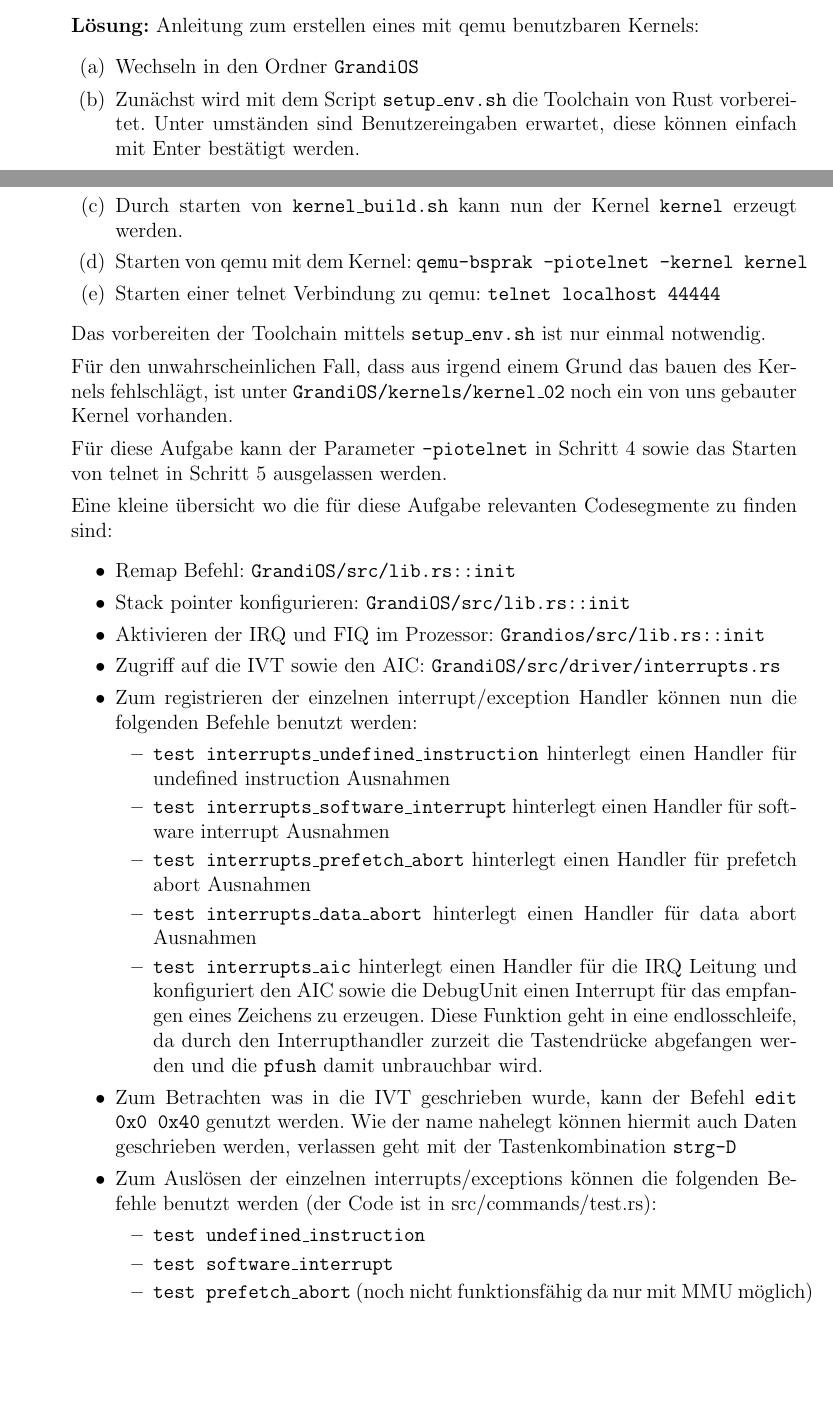
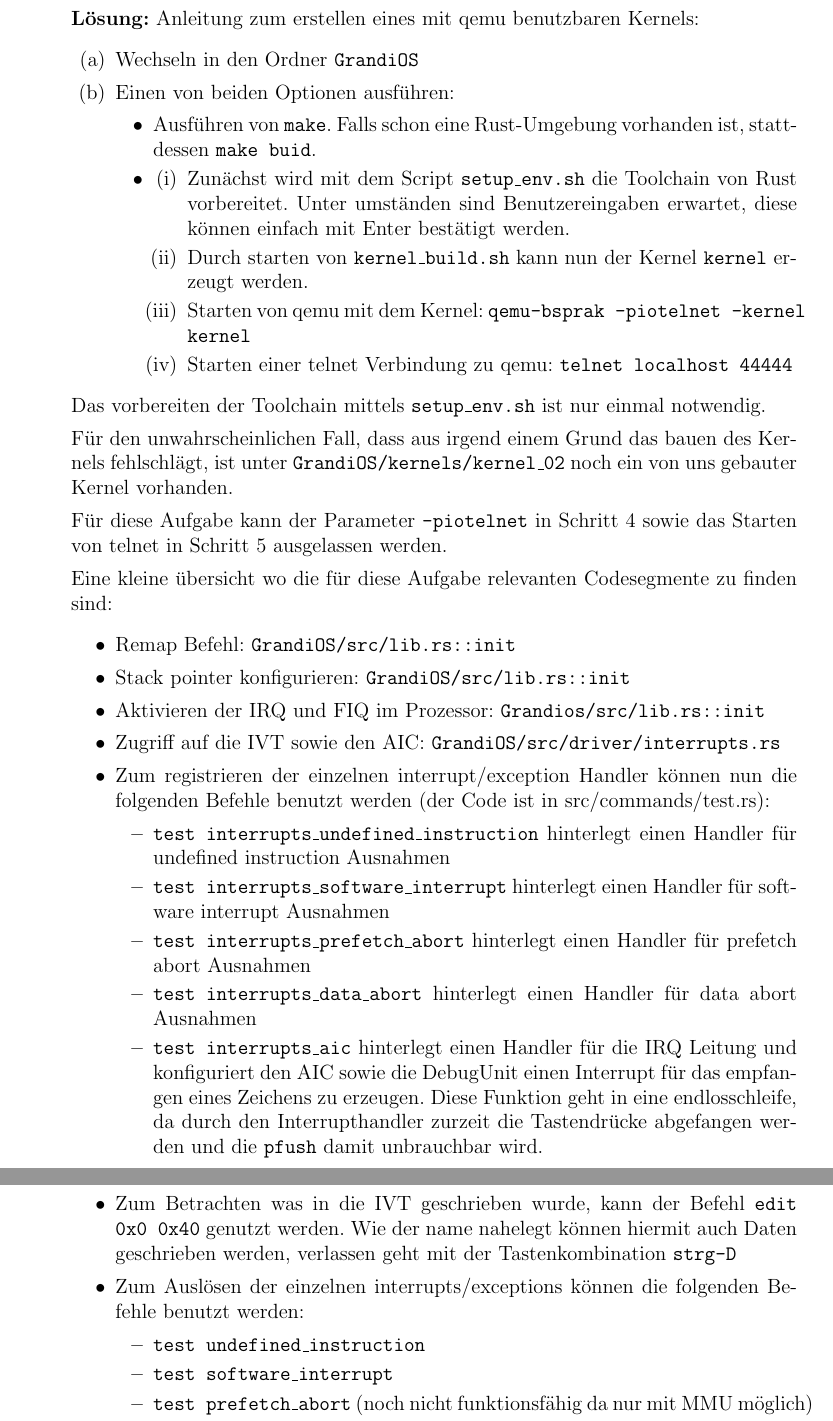
Before and after one commit to simon-auch/rust_GrandiOS, a LaTeX document (Aufgaben/a2.tex): two parts of pages 2 and 3 of 3 before the commit and two parts of pages 3 and 4 of 4 after it, joined at a grey line, cut so that both start at the same text, the shorter picture padded with empty space. Compiled offline with pdfLaTeX.

Commit message:
added makefile to tex instruction

```diff
--- a/Aufgaben/a2.tex
+++ b/Aufgaben/a2.tex
@@ -63,14 +63,21 @@
 	\item Schreiben Sie eine „Anwendung“, die in Abhängigkeit von einer Benutzereingabe entweder einen Data abort erzeugt, einen Software interrupt auslöst oder eine Undefined instruction ausführt. (Ein Prefetch abort ist derzeit noch nicht möglich. Interrupts sind Teil der nächsten Aufgabe.)
 \end{enumerate}
 
+\pagebreak
 \textbf{Lösung:}
 Anleitung zum erstellen eines mit qemu benutzbaren Kernels:
 \begin{enumerate}
 	\item Wechseln in den Ordner \texttt{GrandiOS}
-	\item Zunächst wird mit dem Script \texttt{setup\_env.sh} die Toolchain von Rust vorbereitet. Unter umständen sind Benutzereingaben erwartet, diese können einfach mit Enter bestätigt werden.
-	\item Durch starten von \texttt{kernel\_build.sh} kann nun der Kernel \texttt{kernel} erzeugt werden.
-	\item Starten von qemu mit dem Kernel: \texttt{qemu-bsprak -piotelnet -kernel kernel}
-	\item Starten einer telnet Verbindung zu qemu: \texttt{telnet localhost 44444}
+        \item Einen von beiden Optionen ausführen:
+          \begin{itemize}
+            \item Ausführen von \texttt{make}. Falls schon eine Rust-Umgebung vorhanden ist, stattdessen \texttt{make buid}.
+            \item \begin{enumerate}
+              \item Zunächst wird mit dem Script \texttt{setup\_env.sh} die Toolchain von Rust vorbereitet. Unter umständen sind Benutzereingaben erwartet, diese können einfach mit Enter bestätigt werden.
+              \item Durch starten von \texttt{kernel\_build.sh} kann nun der Kernel \texttt{kernel} erzeugt werden.
+              \item Starten von qemu mit dem Kernel: \texttt{qemu-bsprak -piotelnet -kernel kernel}
+              \item Starten einer telnet Verbindung zu qemu: \texttt{telnet localhost 44444}
+            \end{enumerate}
+          \end{itemize}
 \end{enumerate}
 Das vorbereiten der Toolchain mittels \texttt{setup\_env.sh} ist nur einmal notwendig.
 
@@ -84,7 +91,7 @@
 	\item Stack pointer konfigurieren: \texttt{GrandiOS/src/lib.rs::init}
 	\item Aktivieren der IRQ und FIQ im Prozessor: \texttt{Grandios/src/lib.rs::init}
 	\item Zugriff auf die IVT sowie den AIC: \texttt{GrandiOS/src/driver/interrupts.rs}
-	\item Zum registrieren der einzelnen interrupt/exception Handler können nun die folgenden Befehle benutzt werden:
+	\item Zum registrieren der einzelnen interrupt/exception Handler können nun die folgenden Befehle benutzt werden (der Code ist in src/commands/test.rs):
 	\begin{itemize}
 		\item \texttt{test interrupts\_undefined\_instruction} hinterlegt einen Handler für undefined instruction Ausnahmen
 		\item \texttt{test interrupts\_software\_interrupt} hinterlegt einen Handler für software interrupt Ausnahmen
@@ -93,7 +100,7 @@
 		\item \texttt{test interrupts\_aic} hinterlegt einen Handler für die IRQ Leitung und konfiguriert den AIC sowie die DebugUnit einen Interrupt für das empfangen eines Zeichens zu erzeugen. Diese Funktion geht in eine endlosschleife, da durch den Interrupthandler zurzeit die Tastendrücke abgefangen werden und die \texttt{pfush} damit unbrauchbar wird.
 	\end{itemize}
 	\item Zum Betrachten was in die IVT geschrieben wurde, kann der Befehl \texttt{edit 0x0 0x40} genutzt werden. Wie der name nahelegt können hiermit auch Daten geschrieben werden, verlassen geht mit der Tastenkombination \texttt{strg-D}
-        \item Zum Auslösen der einzelnen interrupts/exceptions können die folgenden Befehle benutzt werden (der Code ist in src/commands/test.rs):
+        \item Zum Auslösen der einzelnen interrupts/exceptions können die folgenden Befehle benutzt werden:
 	\begin{itemize}
 		\item \texttt{test undefined\_instruction}
 		\item \texttt{test software\_interrupt}
```
Also changed, not shown: GrandiOS/Makefile.
